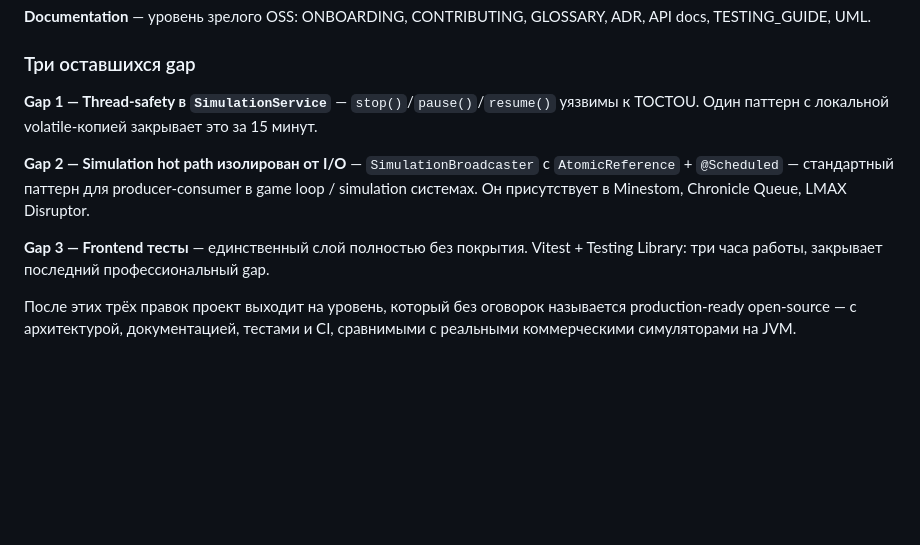
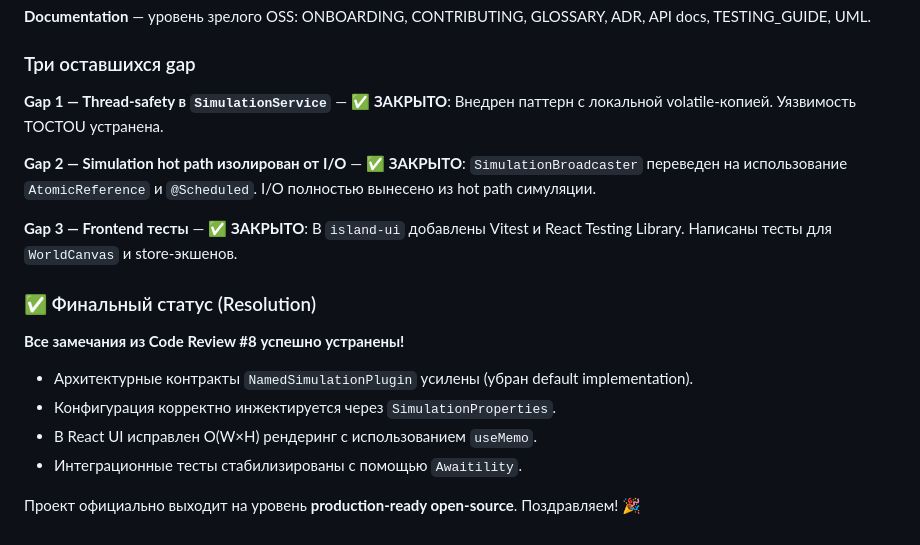
Before and after one commit to ursusandwolf/alex.kov.island, a Markdown page: docs/CODE_REVIEW.md, the part around the change. Rendered like a GitHub page; blank space fills up the shorter version.

Commit message:
docs: finalize CODE_REVIEW.md with completion status

```diff
--- a/docs/CODE_REVIEW.md
+++ b/docs/CODE_REVIEW.md
@@ -184,10 +184,17 @@ const selectedNode = useMemo(() => {
 
 ### Три оставшихся gap
 
-**Gap 1 — Thread-safety в `SimulationService`** — `stop()`/`pause()`/`resume()` уязвимы к TOCTOU. Один паттерн с локальной volatile-копией закрывает это за 15 минут.
+**Gap 1 — Thread-safety в `SimulationService`** — ✅ **ЗАКРЫТО**: Внедрен паттерн с локальной volatile-копией. Уязвимость TOCTOU устранена.
 
-**Gap 2 — Simulation hot path изолирован от I/O** — `SimulationBroadcaster` с `AtomicReference` + `@Scheduled` — стандартный паттерн для producer-consumer в game loop / simulation системах. Он присутствует в Minestom, Chronicle Queue, LMAX Disruptor.
+**Gap 2 — Simulation hot path изолирован от I/O** — ✅ **ЗАКРЫТО**: `SimulationBroadcaster` переведен на использование `AtomicReference` и `@Scheduled`. I/O полностью вынесено из hot path симуляции.
 
-**Gap 3 — Frontend тесты** — единственный слой полностью без покрытия. Vitest + Testing Library: три часа работы, закрывает последний профессиональный gap.
+**Gap 3 — Frontend тесты** — ✅ **ЗАКРЫТО**: В `island-ui` добавлены Vitest и React Testing Library. Написаны тесты для `WorldCanvas` и store-экшенов.
 
-После этих трёх правок проект выходит на уровень, который без оговорок называется production-ready open-source — с архитектурой, документацией, тестами и CI, сравнимыми с реальными коммерческими симуляторами на JVM.
+### ✅ Финальный статус (Resolution)
+**Все замечания из Code Review #8 успешно устранены!**
+- Архитектурные контракты `NamedSimulationPlugin` усилены (убран default implementation).
+- Конфигурация корректно инжектируется через `SimulationProperties`.
+- В React UI исправлен O(W×H) рендеринг с использованием `useMemo`.
+- Интеграционные тесты стабилизированы с помощью `Awaitility`.
+
+Проект официально выходит на уровень **production-ready open-source**. Поздравляем! 🎉
```
